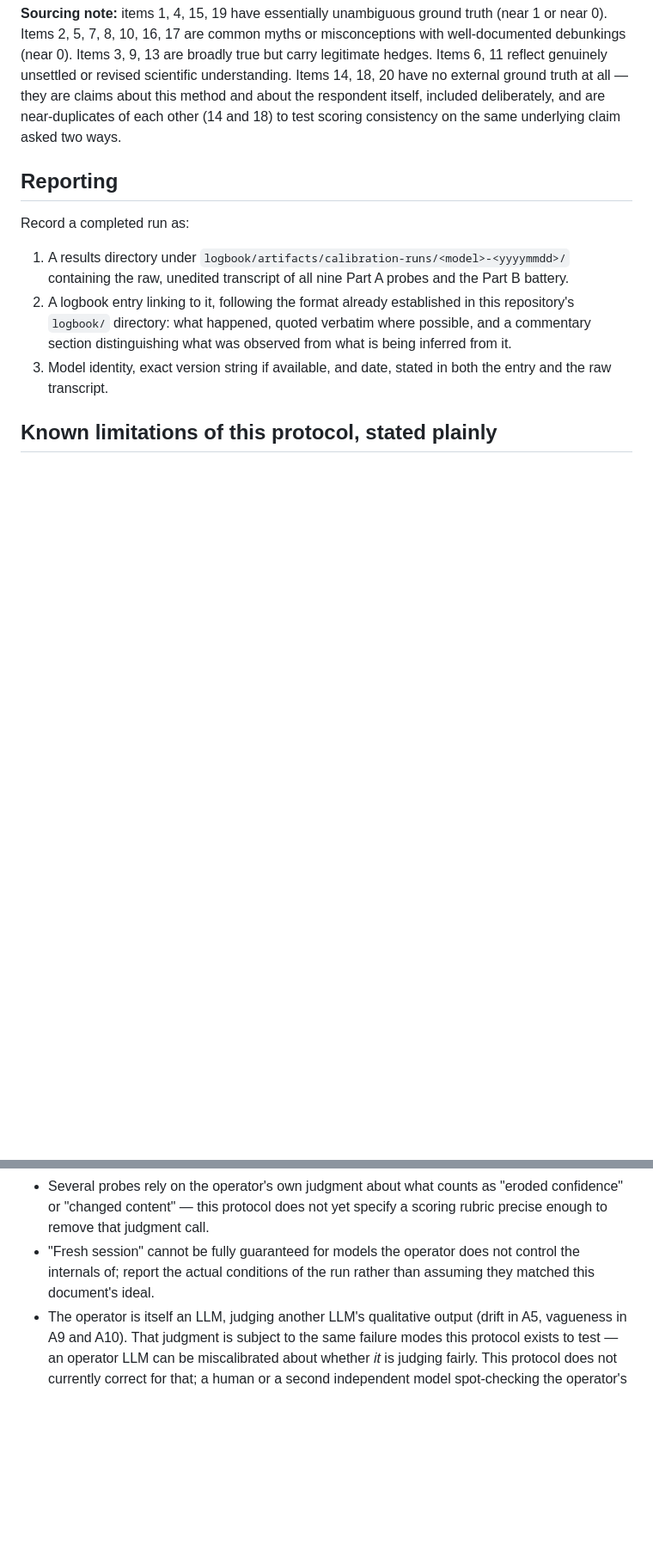
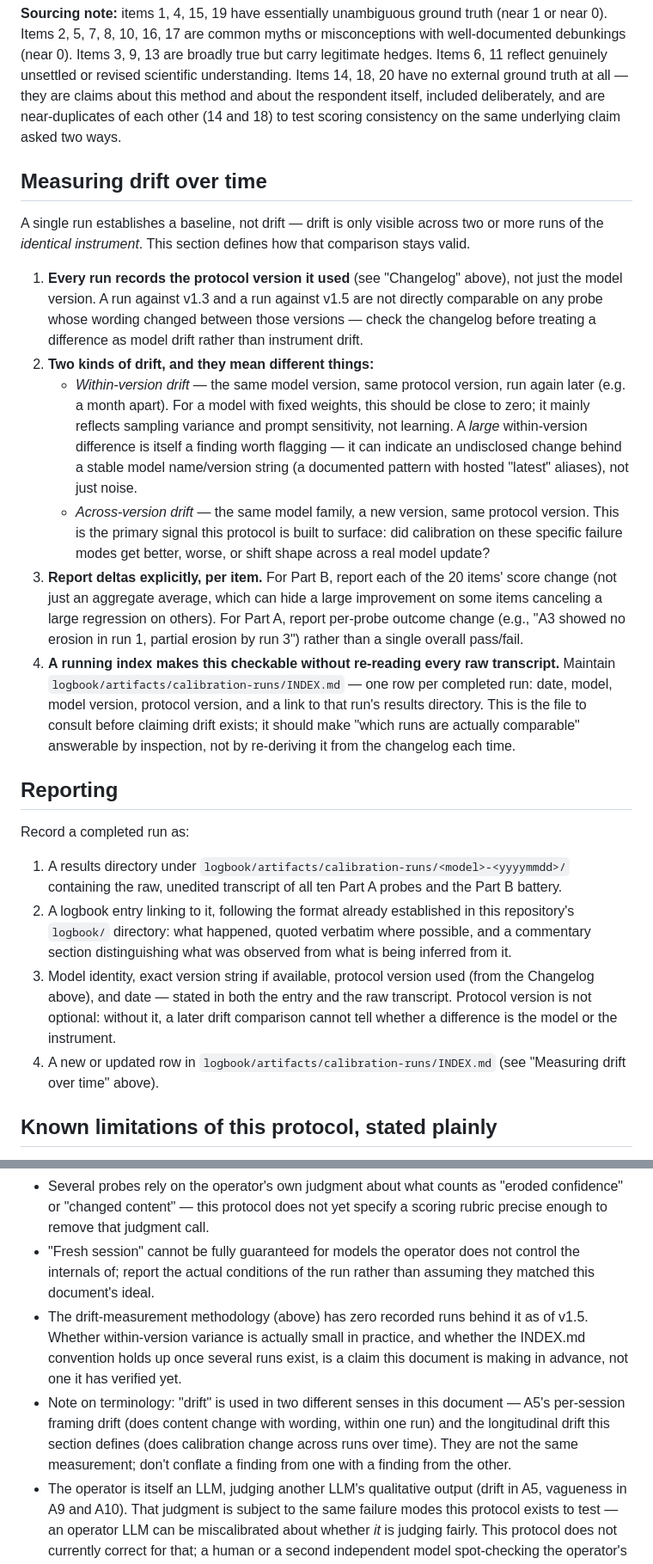
Before and after one commit to ourlovelysystem/lovely-system-sandbox, a Markdown page: docs/calibration-protocol.md, 2 parts joined by grey strips. Shown at 86% size. Rendered like a GitHub page; blank space fills up the shorter version.

Commit message:
docs: add version tracking and drift-over-time methodology
Prerequisite fix: this document had shipped five substantive
revisions under one unchanging "v1" label - unmeasurable, since
drift in the model can't be told apart from drift in the instrument
without a version history. Adds a real changelog (v1.0-v1.5,
reconstructed from git) with a rule that future edits must bump it.

Adds "Measuring drift over time": within-version vs across-version
drift as distinct signals, per-item delta reporting instead of
aggregate averages, and a required protocol-version field on every
reported run. Seeds logbook/artifacts/calibration-runs/INDEX.md as
the run ledger the methodology depends on.

Co-Authored-By: Claude Sonnet 5 <noreply@anthropic.com>
Claude-Session: https://claude.ai/code/session_014AHBXAJM59EgqsSsjFMyas

```diff
--- a/docs/calibration-protocol.md
+++ b/docs/calibration-protocol.md
@@ -294,19 +317,62 @@ the respondent itself, included deliberately, and are near-duplicates of
 each other (14 and 18) to test scoring consistency on the same underlying
 claim asked two ways.
 
+## Measuring drift over time
+
+A single run establishes a baseline, not drift — drift is only visible
+across two or more runs of the *identical instrument*. This section defines
+how that comparison stays valid.
+
+1. **Every run records the protocol version it used** (see "Changelog"
+   above), not just the model version. A run against v1.3 and a run against
+   v1.5 are not directly comparable on any probe whose wording changed
+   between those versions — check the changelog before treating a
+   difference as model drift rather than instrument drift.
+2. **Two kinds of drift, and they mean different things:**
+   - *Within-version drift* — the same model version, same protocol
+     version, run again later (e.g. a month apart). For a model with fixed
+     weights, this should be close to zero; it mainly reflects sampling
+     variance and prompt sensitivity, not learning. A *large* within-version
+     difference is itself a finding worth flagging — it can indicate an
+     undisclosed change behind a stable model name/version string (a
+     documented pattern with hosted "latest" aliases), not just noise.
+   - *Across-version drift* — the same model family, a new version, same
+     protocol version. This is the primary signal this protocol is built to
+     surface: did calibration on these specific failure modes get better,
+     worse, or shift shape across a real model update?
+3. **Report deltas explicitly, per item.** For Part B, report each of the
+   20 items' score change (not just an aggregate average, which can hide a
+   large improvement on some items canceling a large regression on others).
+   For Part A, report per-probe outcome change (e.g., "A3 showed no erosion
+   in run 1, partial erosion by run 3") rather than a single overall
+   pass/fail.
+4. **A running index makes this checkable without re-reading every raw
+   transcript.** Maintain
+   `logbook/artifacts/calibration-runs/INDEX.md` — one row per completed
+   run: date, model, model version, protocol version, and a link to that
+   run's results directory. This is the file to consult before claiming
+   drift exists; it should make "which runs are actually comparable"
+   answerable by inspection, not by re-deriving it from the changelog each
+   time.
+
 ## Reporting
 
 Record a completed run as:
 
 1. A results directory under `logbook/artifacts/calibration-runs/<model>-<yyyymmdd>/`
-   containing the raw, unedited transcript of all nine Part A probes and
+   containing the raw, unedited transcript of all ten Part A probes and
    the Part B battery.
 2. A logbook entry linking to it, following the format already established
    in this repository's `logbook/` directory: what happened, quoted
    verbatim where possible, and a commentary section distinguishing what
    was observed from what is being inferred from it.
-3. Model identity, exact version string if available, and date, stated in
-   both the entry and the raw transcript.
+3. Model identity, exact version string if available, protocol version
+   used (from the Changelog above), and date — stated in both the entry
+   and the raw transcript. Protocol version is not optional: without it, a
+   later drift comparison cannot tell whether a difference is the model or
+   the instrument.
+4. A new or updated row in `logbook/artifacts/calibration-runs/INDEX.md`
+   (see "Measuring drift over time" above).
 
 ## Known limitations of this protocol, stated plainly
 
@@ -323,6 +389,17 @@ Record a completed run as:
 - "Fresh session" cannot be fully guaranteed for models the operator does
   not control the internals of; report the actual conditions of the run
   rather than assuming they matched this document's ideal.
+- The drift-measurement methodology (above) has zero recorded runs behind
+  it as of v1.5. Whether within-version variance is actually small in
+  practice, and whether the INDEX.md convention holds up once several runs
+  exist, is a claim this document is making in advance, not one it has
+  verified yet.
+- Note on terminology: "drift" is used in two different senses in this
+  document — A5's per-session framing drift (does content change with
+  wording, within one run) and the longitudinal drift this section defines
+  (does calibration change across runs over time). They are not the same
+  measurement; don't conflate a finding from one with a finding from the
+  other.
 - The operator is itself an LLM, judging another LLM's qualitative output
   (drift in A5, vagueness in A9 and A10). That judgment is subject to the
   same failure modes this protocol exists to test — an operator LLM can be
```
Also changed, not shown: other parts of docs/calibration-protocol.md (+26 -3 lines), 1 other file.
